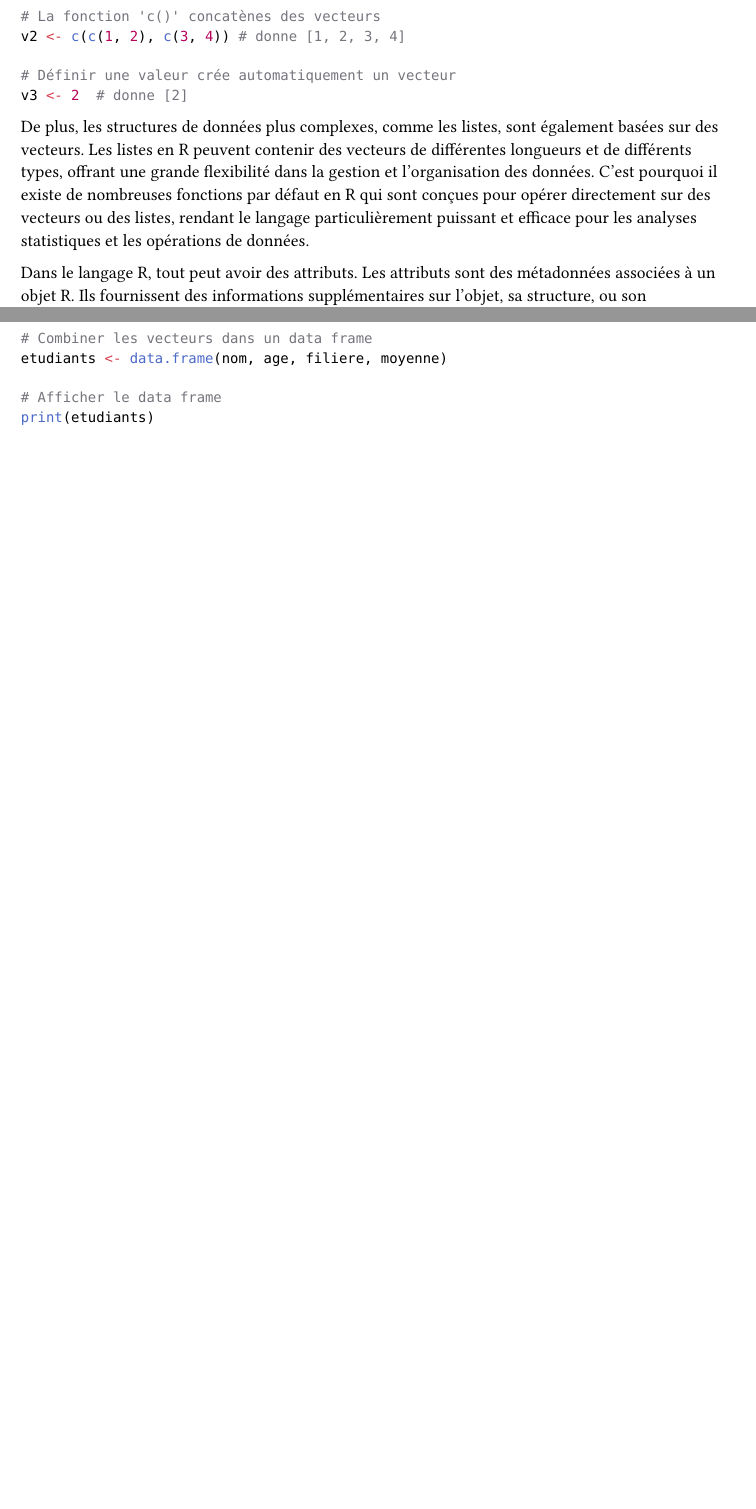
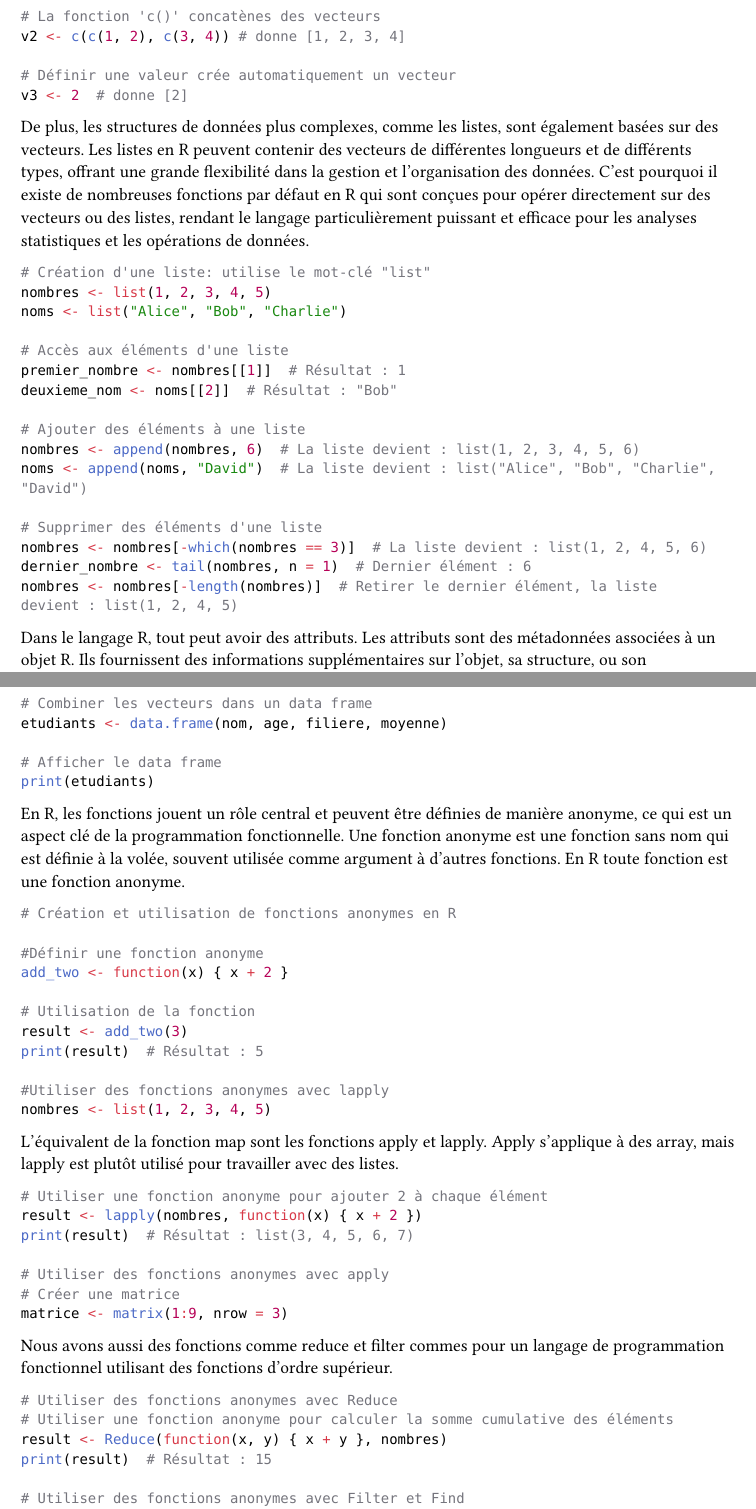
Before and after one commit to fabriceHategekimana/master, a Typst document (2_Etat_de_l_art/R.typ): two parts of pages 2 and 3 of 3 before the commit and two parts of pages 2 and 4 of 4 after it, joined at a grey line, cut so that both start at the same text, the shorter picture padded with empty space. Compiled offline with Typst 0.15.

Commit message:
updated R basic type system

````diff
--- a/2_Etat_de_l_art/R.typ
+++ b/2_Etat_de_l_art/R.typ
@@ -19,8 +19,27 @@ v3 <- 2  # donne [2]
 
 De plus, les structures de données plus complexes, comme les listes, sont également basées sur des vecteurs. Les listes en R peuvent contenir des vecteurs de différentes longueurs et de différents types, offrant une grande flexibilité dans la gestion et l'organisation des données. C'est pourquoi il existe de nombreuses fonctions par défaut en R qui sont conçues pour opérer directement sur des vecteurs ou des listes, rendant le langage particulièrement puissant et efficace pour les analyses statistiques et les opérations de données.
 
+
+```R
+# Création d'une liste: utilise le mot-clé "list"
+nombres <- list(1, 2, 3, 4, 5)
+noms <- list("Alice", "Bob", "Charlie")
+
+# Accès aux éléments d'une liste
+premier_nombre <- nombres[[1]]  # Résultat : 1
+deuxieme_nom <- noms[[2]]  # Résultat : "Bob"
+
+# Ajouter des éléments à une liste
+nombres <- append(nombres, 6)  # La liste devient : list(1, 2, 3, 4, 5, 6)
+noms <- append(noms, "David")  # La liste devient : list("Alice", "Bob", "Charlie", "David")
+
+# Supprimer des éléments d'une liste
+nombres <- nombres[-which(nombres == 3)]  # La liste devient : list(1, 2, 4, 5, 6)
+dernier_nombre <- tail(nombres, n = 1)  # Dernier élément : 6
+nombres <- nombres[-length(nombres)]  # Retirer le dernier élément, la liste devient : list(1, 2, 4, 5)
+```
+
 Dans le langage R, tout peut avoir des attributs. Les attributs sont des métadonnées associées à un objet R. Ils fournissent des informations supplémentaires sur l'objet, sa structure, ou son comportement. Les vecteurs et les listes peuvent ainsi contenir des informations supplémentaires qui peuvent aider à changer le comportement du code s'il a été prévu pour.
-
 
 ```R
 # Créer un vecteur
@@ -42,3 +61,6 @@ attr(vecteur, "noms")
 
 Ces attributs sont des métadonnées qui peuvent être changé durant le temps d'execution. Elles peuvent aussi être appliquées aux fonctions. Les classes ne sont en fait que des listes qui ont des attributs spécifiques. Ces attributs peuvent être utilisés lorsque les structures sont passées en tant qu'éléments de fonction, l'expédition de la bonne fonction à appelé se fait de façon dynamique (dynamic dispatch #footnote[Le dynamic dispatch, ou la répartition dynamique, est un concept clé en programmation orientée objet qui concerne la façon dont les méthodes sont sélectionnées et exécutées en fonction du type réel d'un objet lors de l'exécution du programme. En d'autres termes, cela permet à un langage de déterminer dynamiquement quelle méthode appeler en fonction du type de l'objet sur lequel la méthode est invoquée.]). C'est ce qu'utilise actuellement le système S3 ou S4 de R.
 
+Les arrays dans R sont la structure de données la plus proche de ce qu'est un tenseur. En effet, ce sont une représentation de tenseur. En réalité, les arrays sont des vecteurs avec un attribut spécial décrivant la dimension du dit tenseur. Mais la structrure sous-jacente reste le vecteurs.
+
+```r
@@ -58,7 +89,48 @@ etudiants <- data.frame(nom, age, filiere, moyenne)
 print(etudiants)
 ```
 
-// TODO: Parler des opérations sur les types de données de R
-// TODO: Parler des fonctions anonyme et de la programmation fonctionnelle dans R
+En R, les fonctions jouent un rôle central et peuvent être définies de manière anonyme, ce qui est un aspect clé de la programmation fonctionnelle. Une fonction anonyme est une fonction sans nom qui est définie à la volée, souvent utilisée comme argument à d'autres fonctions. En R toute fonction est une fonction anonyme.
+
+```R
+# Création et utilisation de fonctions anonymes en R
+
+#Définir une fonction anonyme
+add_two <- function(x) { x + 2 }
+
+# Utilisation de la fonction
+result <- add_two(3)
+print(result)  # Résultat : 5
+
+#Utiliser des fonctions anonymes avec lapply
+nombres <- list(1, 2, 3, 4, 5)
+```
+
+L'équivalent de la fonction map sont les fonctions apply et lapply. Apply s'applique à des array, mais lapply est plutôt utilisé pour travailler avec des listes.
+
+```R
+# Utiliser une fonction anonyme pour ajouter 2 à chaque élément
+result <- lapply(nombres, function(x) { x + 2 })
+print(result)  # Résultat : list(3, 4, 5, 6, 7)
+
+# Utiliser des fonctions anonymes avec apply
+# Créer une matrice
+matrice <- matrix(1:9, nrow = 3)
+```
+
+Nous avons aussi des fonctions comme reduce et filter commes pour un langage de programmation fonctionnel utilisant des fonctions d'ordre supérieur.
+
+```R
+# Utiliser des fonctions anonymes avec Reduce
+# Utiliser une fonction anonyme pour calculer la somme cumulative des éléments
+result <- Reduce(function(x, y) { x + y }, nombres)
+print(result)  # Résultat : 15
+
+# Utiliser des fonctions anonymes avec Filter et Find
+# Utiliser une fonction anonyme pour filtrer les éléments pairs
+result <- Filter(function(x) { x %% 2 == 0 }, nombres)
+print(result)  # Résultat : list(2, 4)
+```
+
+Pour le reste les fonctions peuvent directement marcher sur des vecteur à cause de la fonctionnalité de "vectorization" du langage.
 
 Floréal Morandat & co (source: Évaluating the design of the R language) ont donné une évaluation plus formelle du langage R et de sa sémantique.
````
Also changed, not shown: target/report.pdf, 2_Etat_de_l_art/R.typ (9 more changed lines).
